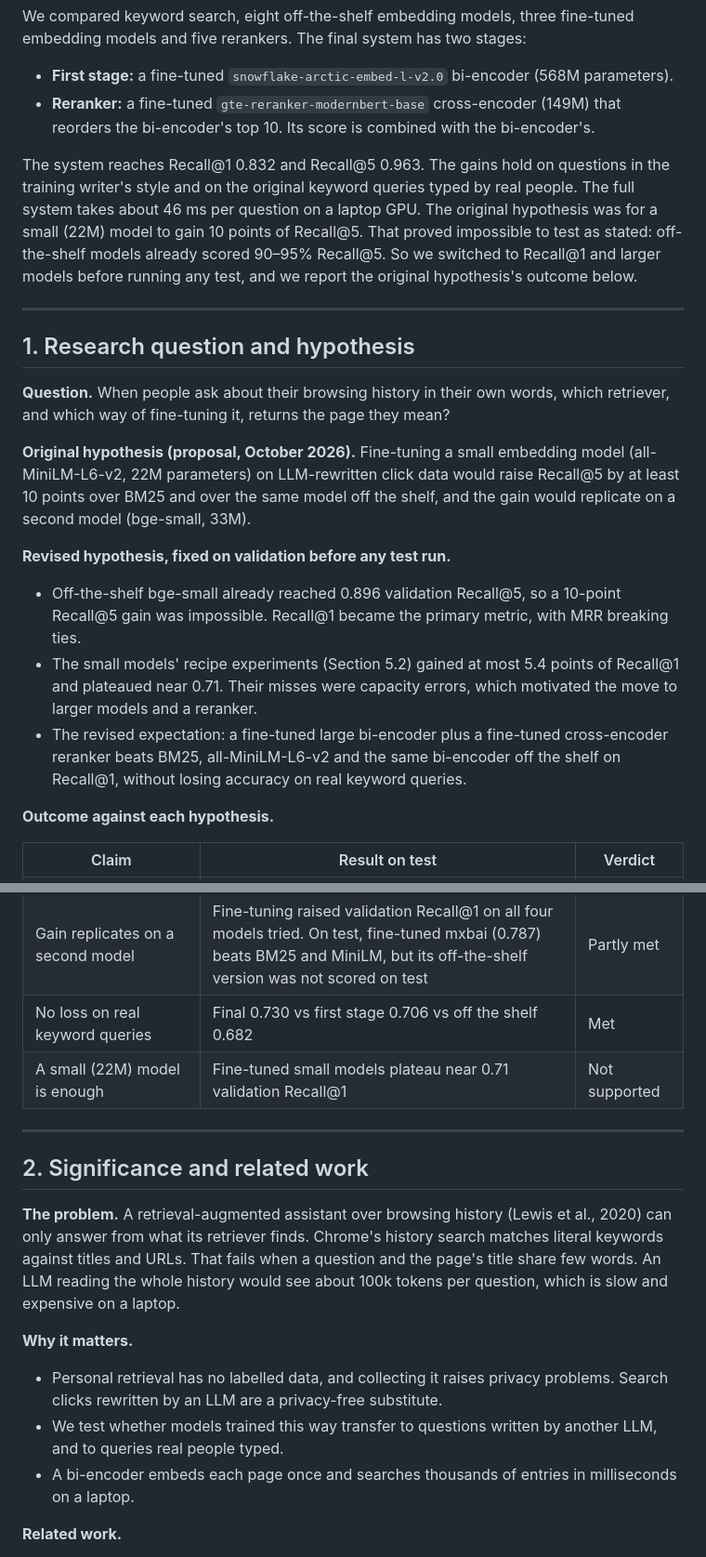
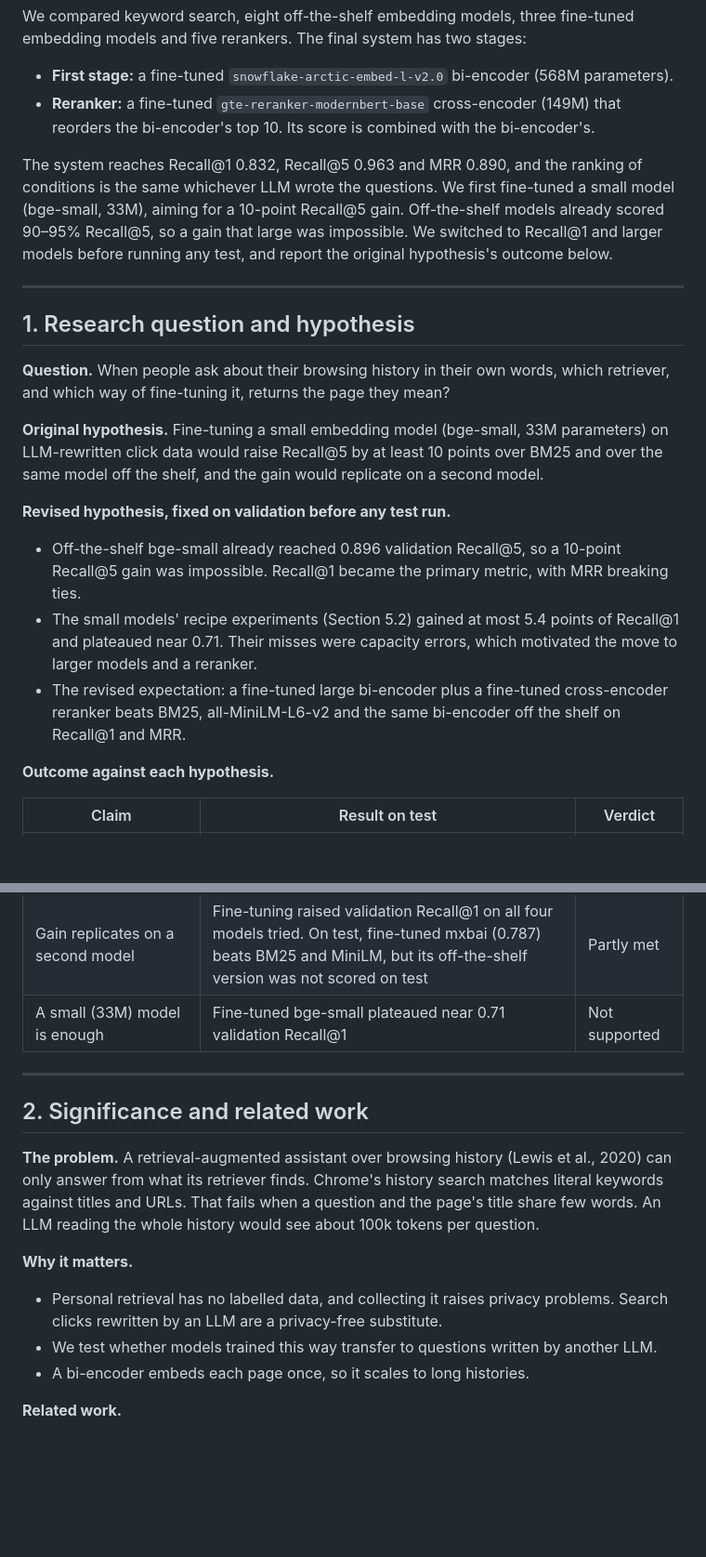
Before and after one commit to Adi-Ram123/Breadcrumbs-History-Retriever, a Markdown page: report.md, 2 parts joined by grey strips. Shown at 93% size. Drawn GitHub-style; blank space fills up the shorter version.

```diff
--- a/report.md
+++ b/report.md
@@ -16,7 +16,7 @@ We compared keyword search, eight off-the-shelf embedding models, three fine-tun
 - **First stage:** a fine-tuned `snowflake-arctic-embed-l-v2.0` bi-encoder (568M parameters).
 - **Reranker:** a fine-tuned `gte-reranker-modernbert-base` cross-encoder (149M) that reorders the bi-encoder's top 10. Its score is combined with the bi-encoder's.
 
-The system reaches Recall@1 0.832 and Recall@5 0.963. The gains hold on questions in the training writer's style and on the original keyword queries typed by real people. The full system takes about 46 ms per question on a laptop GPU. The original hypothesis was for a small (22M) model to gain 10 points of Recall@5. That proved impossible to test as stated: off-the-shelf models already scored 90–95% Recall@5. So we switched to Recall@1 and larger models before running any test, and we report the original hypothesis's outcome below.
+The system reaches Recall@1 0.832, Recall@5 0.963 and MRR 0.890, and the ranking of conditions is the same whichever LLM wrote the questions. We first fine-tuned a small model (bge-small, 33M), aiming for a 10-point Recall@5 gain. Off-the-shelf models already scored 90–95% Recall@5, so a gain that large was impossible. We switched to Recall@1 and larger models before running any test, and report the original hypothesis's outcome below.
 
 ---
 
@@ -24,12 +24,12 @@ The system reaches Recall@1 0.832 and Recall@5 0.963. The gains hold on question
 
 **Question.** When people ask about their browsing history in their own words, which retriever, and which way of fine-tuning it, returns the page they mean?
 
-**Original hypothesis (proposal, October 2026).** Fine-tuning a small embedding model (all-MiniLM-L6-v2, 22M parameters) on LLM-rewritten click data would raise Recall@5 by at least 10 points over BM25 and over the same model off the shelf, and the gain would replicate on a second model (bge-small, 33M).
+**Original hypothesis.** Fine-tuning a small embedding model (bge-small, 33M parameters) on LLM-rewritten click data would raise Recall@5 by at least 10 points over BM25 and over the same model off the shelf, and the gain would replicate on a second model.
 
 **Revised hypothesis, fixed on validation before any test run.**
 - Off-the-shelf bge-small already reached 0.896 validation Recall@5, so a 10-point Recall@5 gain was impossible. Recall@1 became the primary metric, with MRR breaking ties.
 - The small models' recipe experiments (Section 5.2) gained at most 5.4 points of Recall@1 and plateaued near 0.71. Their misses were capacity errors, which motivated the move to larger models and a reranker.
-- The revised expectation: a fine-tuned large bi-encoder plus a fine-tuned cross-encoder reranker beats BM25, all-MiniLM-L6-v2 and the same bi-encoder off the shelf on Recall@1, without losing accuracy on real keyword queries.
+- The revised expectation: a fine-tuned large bi-encoder plus a fine-tuned cross-encoder reranker beats BM25, all-MiniLM-L6-v2 and the same bi-encoder off the shelf on Recall@1 and MRR.
 
 **Outcome against each hypothesis.**
 
@@ -39,19 +39,18 @@ The system reaches Recall@1 0.832 and Recall@5 0.963. The gains hold on question
 | Recall@5 rises ≥10 points over the same model off the shelf | +1.4 (0.946 → 0.960); the baseline leaves only 5.4 points of headroom | Not met (ceiling) |
 | Recall@1 improves over the same model off the shelf | +2.0 [95% CI +0.7, +3.4] (first stage), +4.6 [+3.3, +6.0] (final) | Met |
 | Gain replicates on a second model | Fine-tuning raised validation Recall@1 on all four models tried. On test, fine-tuned mxbai (0.787) beats BM25 and MiniLM, but its off-the-shelf version was not scored on test | Partly met |
-| No loss on real keyword queries | Final 0.730 vs first stage 0.706 vs off the shelf 0.682 | Met |
-| A small (22M) model is enough | Fine-tuned small models plateau near 0.71 validation Recall@1 | Not supported |
+| A small (33M) model is enough | Fine-tuned bge-small plateaued near 0.71 validation Recall@1 | Not supported |
 
 ---
 
 ## 2. Significance and related work
 
-**The problem.** A retrieval-augmented assistant over browsing history (Lewis et al., 2020) can only answer from what its retriever finds. Chrome's history search matches literal keywords against titles and URLs. That fails when a question and the page's title share few words. An LLM reading the whole history would see about 100k tokens per question, which is slow and expensive on a laptop.
+**The problem.** A retrieval-augmented assistant over browsing history (Lewis et al., 2020) can only answer from what its retriever finds. Chrome's history search matches literal keywords against titles and URLs. That fails when a question and the page's title share few words. An LLM reading the whole history would see about 100k tokens per question.
 
 **Why it matters.**
 - Personal retrieval has no labelled data, and collecting it raises privacy problems. Search clicks rewritten by an LLM are a privacy-free substitute.
-- We test whether models trained this way transfer to questions written by another LLM, and to queries real people typed.
-- A bi-encoder embeds each page once and searches thousands of entries in milliseconds on a laptop.
+- We test whether models trained this way transfer to questions written by another LLM.
+- A bi-encoder embeds each page once, so it scales to long histories.
 
 **Related work.**
 - **Click data:** ORCAS (Craswell et al., 2020), with titles from MS MARCO (Nguyen et al., 2016).
```
Also changed, not shown: other parts of report.md (+19 -22 lines), results/figures/fig2_three_question_sets.png (deleted), results/figures/fig2_two_question_writers.png (added), results/figures/fig3_first_stage_selection.png, results/figures/fig4_screening.png, results/figures/fig5_reranker_selection.png, results/figures/fig6_rerank_k.png, 1 other file.
